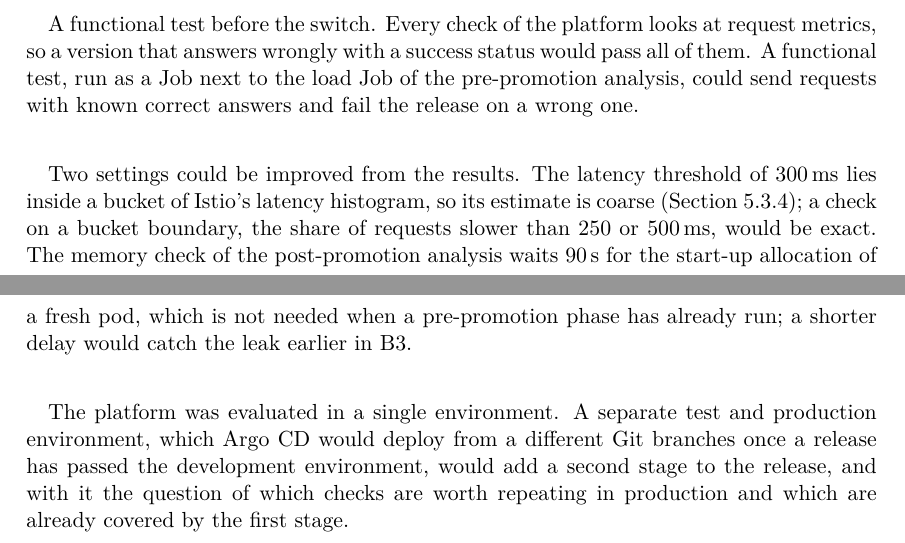
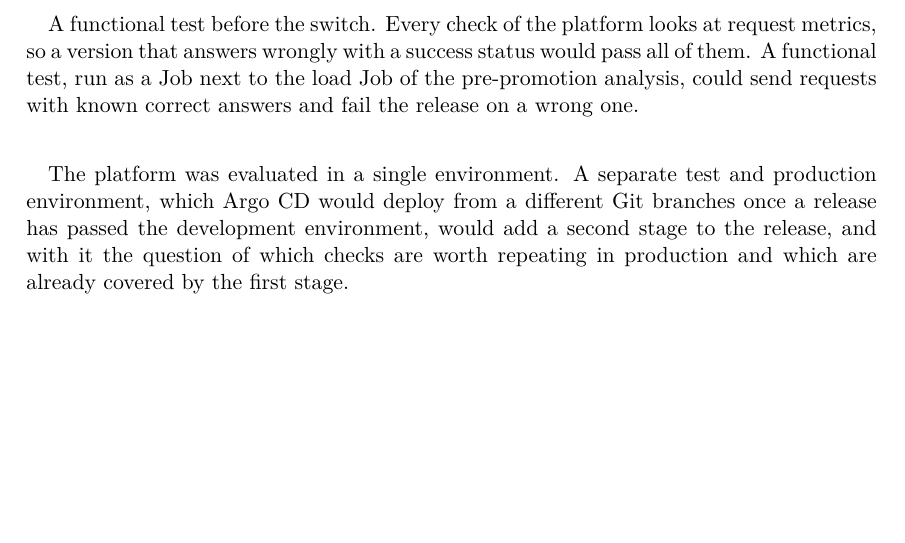
Before and after one commit to qwerty-2468/kube_auto_rollback, a LaTeX thesis (DiplomatervSablon_LaTeX_v1.1.2/thesis.tex, which reads DiplomatervSablon_LaTeX_v1.1.2/content/evaluation.tex): two parts of pages 52 and 53 of 60 before the commit and part of page 52 of 59 after it, the two joined at a grey line, cut so that both start at the same text, the shorter picture padded with empty space. Compiled offline with XeLaTeX.

Commit message:
remove paragraph from future work

```diff
--- a/DiplomatervSablon_LaTeX_v1.1.2/content/evaluation.tex
+++ b/DiplomatervSablon_LaTeX_v1.1.2/content/evaluation.tex
@@ -522,6 +522,4 @@ The experiments answered the research questions for one small environment and on
 
 \paragraph{} A functional test before the switch. Every check of the platform looks at request metrics, so a version that answers wrongly with a success status would pass all of them. A functional test, run as a Job next to the load Job of the pre-promotion analysis, could send requests with known correct answers and fail the release on a wrong one.
 
-\paragraph{} Two settings could be improved from the results. The latency threshold of 300\,ms lies inside a bucket of Istio's latency histogram, so its estimate is coarse (\autoref{sec:EvalMetricValidation}); a check on a bucket boundary, the share of requests slower than 250 or 500\,ms, would be exact. The memory check of the post-promotion analysis waits 90\,s for the start-up allocation of a fresh pod, which is not needed when a pre-promotion phase has already run; a shorter delay would catch the leak earlier in B3.
-
 \paragraph{} The platform was evaluated in a single environment. A separate test and production environment, which Argo CD would deploy from a different Git branches once a release has passed the development environment, would add a second stage to the release, and with it the question of which checks are worth repeating in production and which are already covered by the first stage.
```
